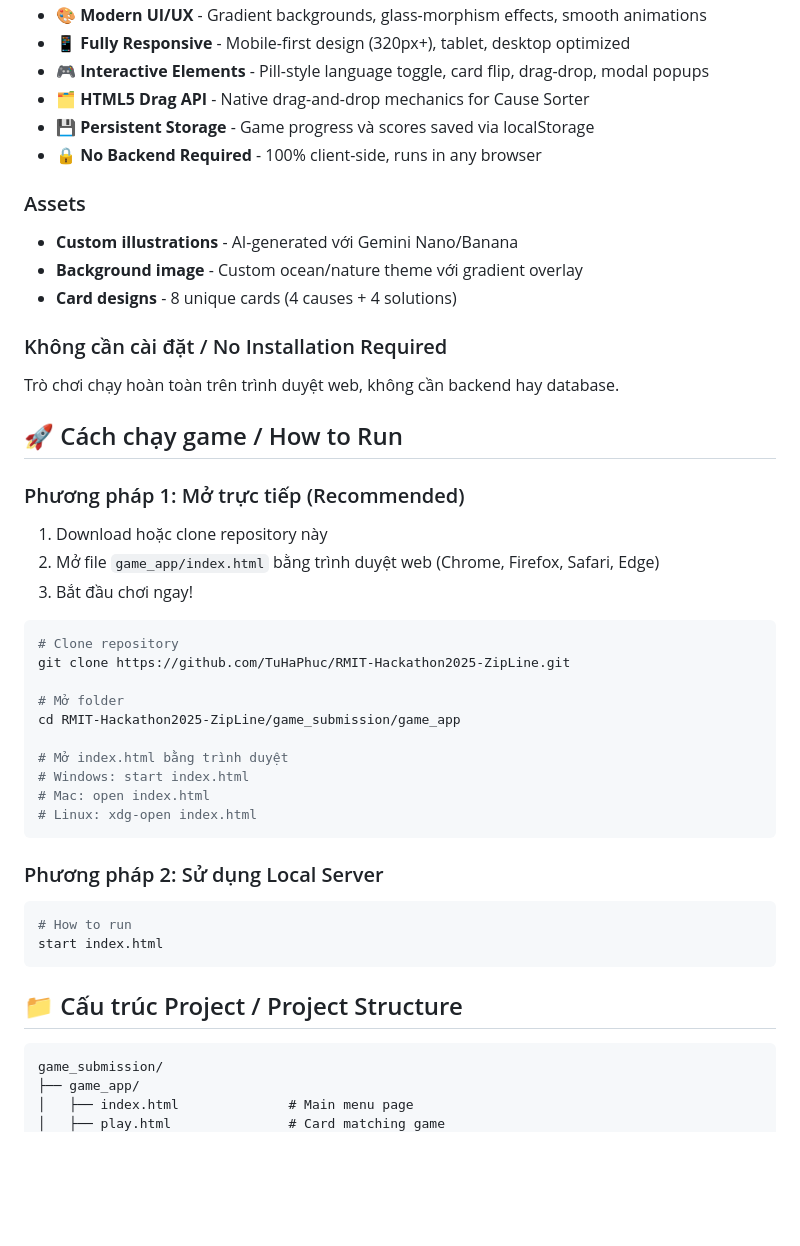
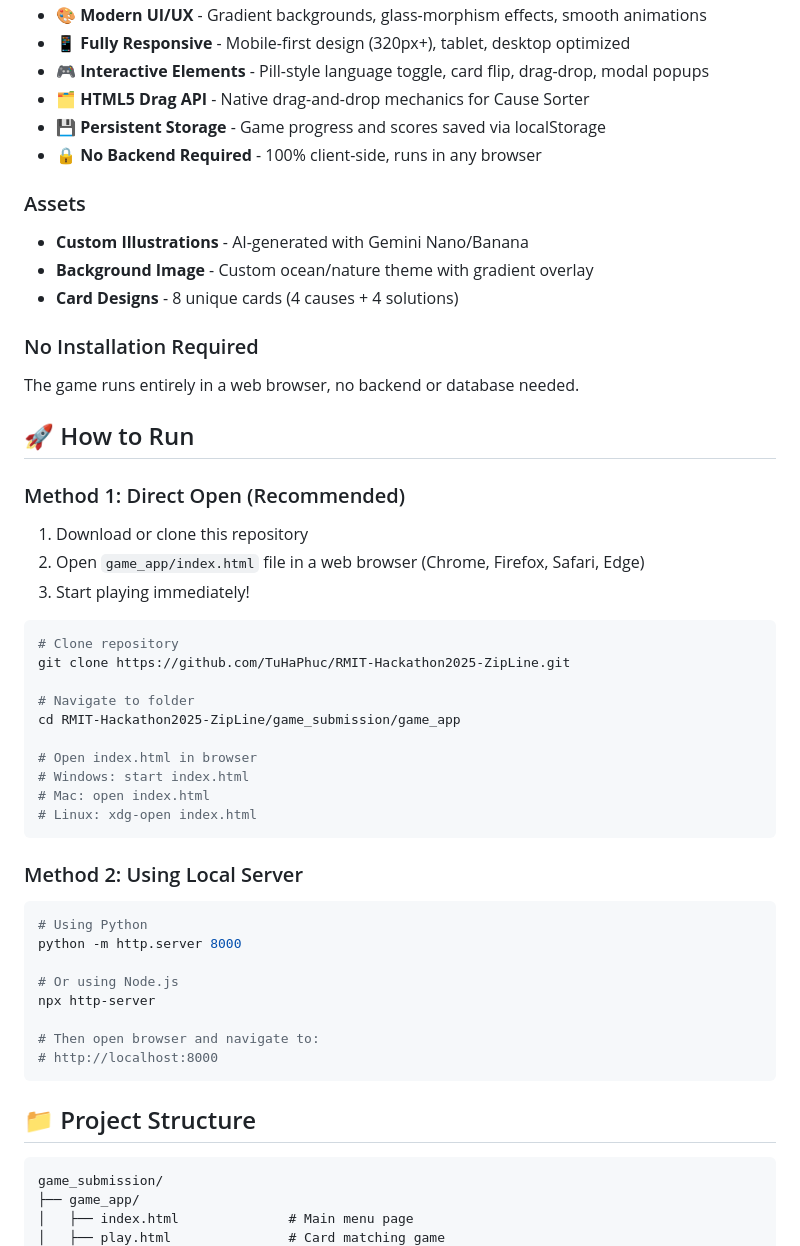
Before and after one commit to TuHaPhuc/RMIT-Hackathon2025-ZipLine, a Markdown page: game_submission/README.md, the part around the change printed below. Rendered like a GitHub page; blank space fills up the shorter version.

````diff
--- a/game_submission/README.md
+++ b/game_submission/README.md
@@ -67,46 +65,52 @@ Trò chơi này nhằm:
 - 📱 **Fully Responsive** - Mobile-first design (320px+), tablet, desktop optimized
 - 🎮 **Interactive Elements** - Pill-style language toggle, card flip, drag-drop, modal popups
 - 🗂️ **HTML5 Drag API** - Native drag-and-drop mechanics for Cause Sorter
-- 💾 **Persistent Storage** - Game progress và scores saved via localStorage
+- 💾 **Persistent Storage** - Game progress and scores saved via localStorage
 - 🔒 **No Backend Required** - 100% client-side, runs in any browser
 
 ### Assets
-- **Custom illustrations** - AI-generated với Gemini Nano/Banana
-- **Background image** - Custom ocean/nature theme với gradient overlay
-- **Card designs** - 8 unique cards (4 causes + 4 solutions)
+- **Custom Illustrations** - AI-generated with Gemini Nano/Banana
+- **Background Image** - Custom ocean/nature theme with gradient overlay
+- **Card Designs** - 8 unique cards (4 causes + 4 solutions)
 
-### Không cần cài đặt / No Installation Required
-Trò chơi chạy hoàn toàn trên trình duyệt web, không cần backend hay database.
+### No Installation Required
+The game runs entirely in a web browser, no backend or database needed.
 
-## 🚀 Cách chạy game / How to Run
+## 🚀 How to Run
 
-### Phương pháp 1: Mở trực tiếp (Recommended)
+### Method 1: Direct Open (Recommended)
 
-1. Download hoặc clone repository này
-2. Mở file `game_app/index.html` bằng trình duyệt web (Chrome, Firefox, Safari, Edge)
-3. Bắt đầu chơi ngay!
+1. Download or clone this repository
+2. Open `game_app/index.html` file in a web browser (Chrome, Firefox, Safari, Edge)
+3. Start playing immediately!
 
 ```bash
 # Clone repository
 git clone https://github.com/TuHaPhuc/RMIT-Hackathon2025-ZipLine.git
 
-# Mở folder
+# Navigate to folder
 cd RMIT-Hackathon2025-ZipLine/game_submission/game_app
 
-# Mở index.html bằng trình duyệt
+# Open index.html in browser
 # Windows: start index.html
 # Mac: open index.html
 # Linux: xdg-open index.html
 ```
 
-### Phương pháp 2: Sử dụng Local Server
+### Method 2: Using Local Server
 
 ```bash
-# How to run
-start index.html
+# Using Python
+python -m http.server 8000
+
+# Or using Node.js
+npx http-server
+
+# Then open browser and navigate to:
+# http://localhost:8000
 ```
 
-## 📁 Cấu trúc Project / Project Structure
+## 📁 Project Structure
 
 ```
 game_submission/
````
Also changed, not shown: other parts of game_submission/README.md (+74 -76 lines).
